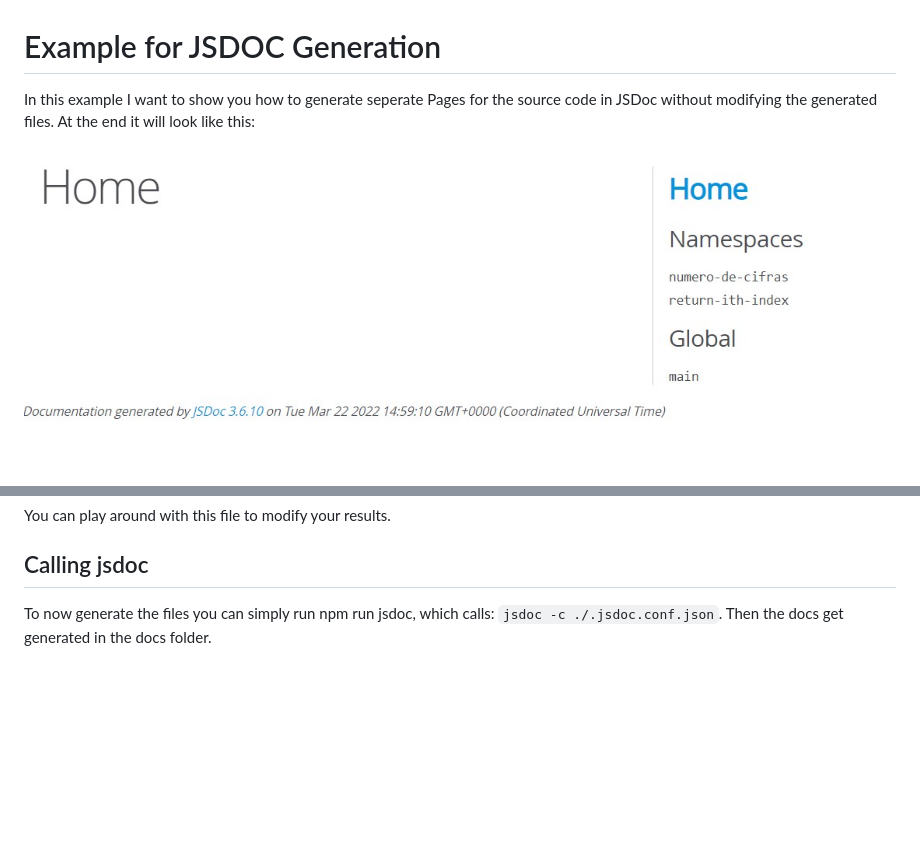
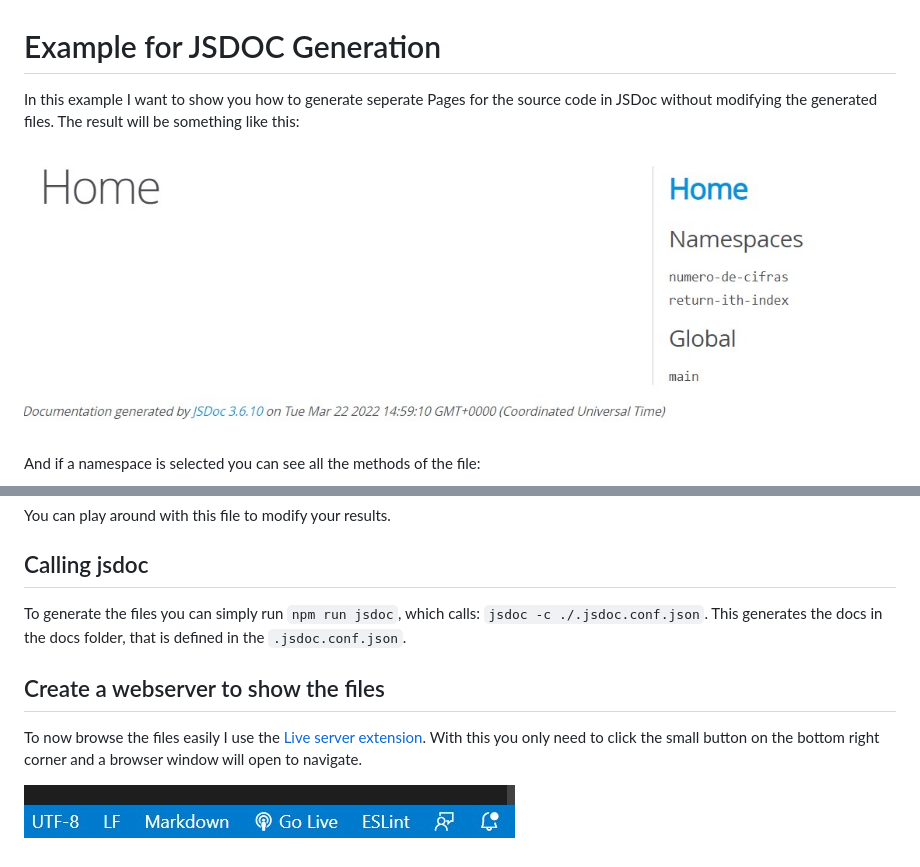
Before and after one commit to troppes/example-jsdoc-namespace, a Markdown page: README.md, 2 parts joined by grey strips. Rendered like a GitHub page; pictures changed too: images/liveserver.jpg (added); blank space fills up the shorter version.

Commit message:
added more details

```diff
--- a/README.md
+++ b/README.md
@@ -1,8 +1,11 @@
 # Example for JSDOC Generation
 
-In this example I want to show you how to generate seperate Pages for the source code in JSDoc without modifying the generated files. At the end it will look like this:
+In this example I want to show you how to generate seperate Pages for the source code in JSDoc without modifying the generated files. The result will be something like this:
 
 ![finished home](https://github.com/troppes/example-jsdoc-namespace/blob/main/images/home.jpg?raw=true)
+
+And if a namespace is selected you can see all the methods of the file:
+
 ![finished jsdoc](https://github.com/troppes/example-jsdoc-namespace/blob/main/images/specific_file.jpg?raw=true)
 
 ## Adding namespaces
@@ -28,4 +31,11 @@ You can play around with this file to modify your results.
 
 ## Calling jsdoc
 
-To now generate the files you can simply run npm run jsdoc, which calls: `jsdoc -c ./.jsdoc.conf.json`. Then the docs get generated in the docs folder.
+To generate the files you can simply run `npm run jsdoc`, which calls: `jsdoc -c ./.jsdoc.conf.json`. This generates the docs in the docs folder, that is defined in the `.jsdoc.conf.json`.
+
+## Create a webserver to show the files
+
+To now browse the files easily I use the [Live server extension](https://marketplace.visualstudio.com/items?itemName=ritwickdey.LiveServer).
+With this you only need to click the small button on the bottom right corner and a browser window will open to navigate.
+
+![finished home](https://github.com/troppes/example-jsdoc-namespace/blob/main/images/liveserver.jpg?raw=true)
```
Also changed, not shown: other parts of README.md (+1 -1 lines).
